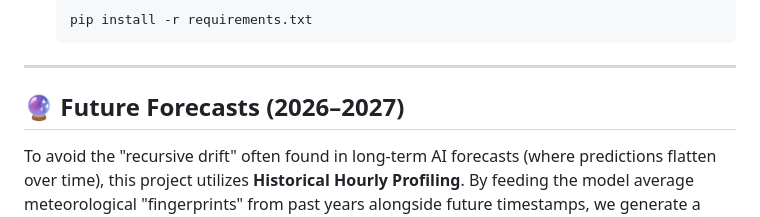
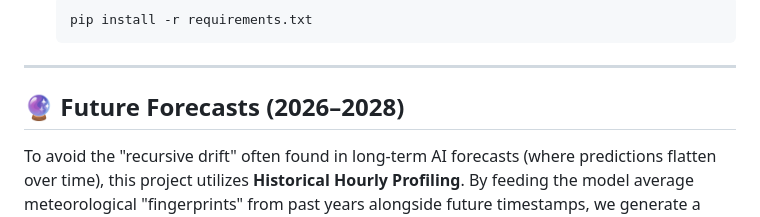
Before and after one commit to rupacesigdel/solar_power_prediction, a Markdown page: README.md, the part around the change. Drawn GitHub-style.

```diff
--- a/README.md
+++ b/README.md
@@ -73,7 +73,7 @@ The models were evaluated using Root Mean Square Error (RMSE) and the Coefficien
 
 ---
 
-## 🔮 Future Forecasts (2026–2027)
+## 🔮 Future Forecasts (2026–2028)
 To avoid the "recursive drift" often found in long-term AI forecasts (where predictions flatten over time), this project utilizes **Historical Hourly Profiling**. By feeding the model average meteorological "fingerprints" from past years alongside future timestamps, we generate a realistic energy production wave.
 
 **Forecast Highlights:**
```
